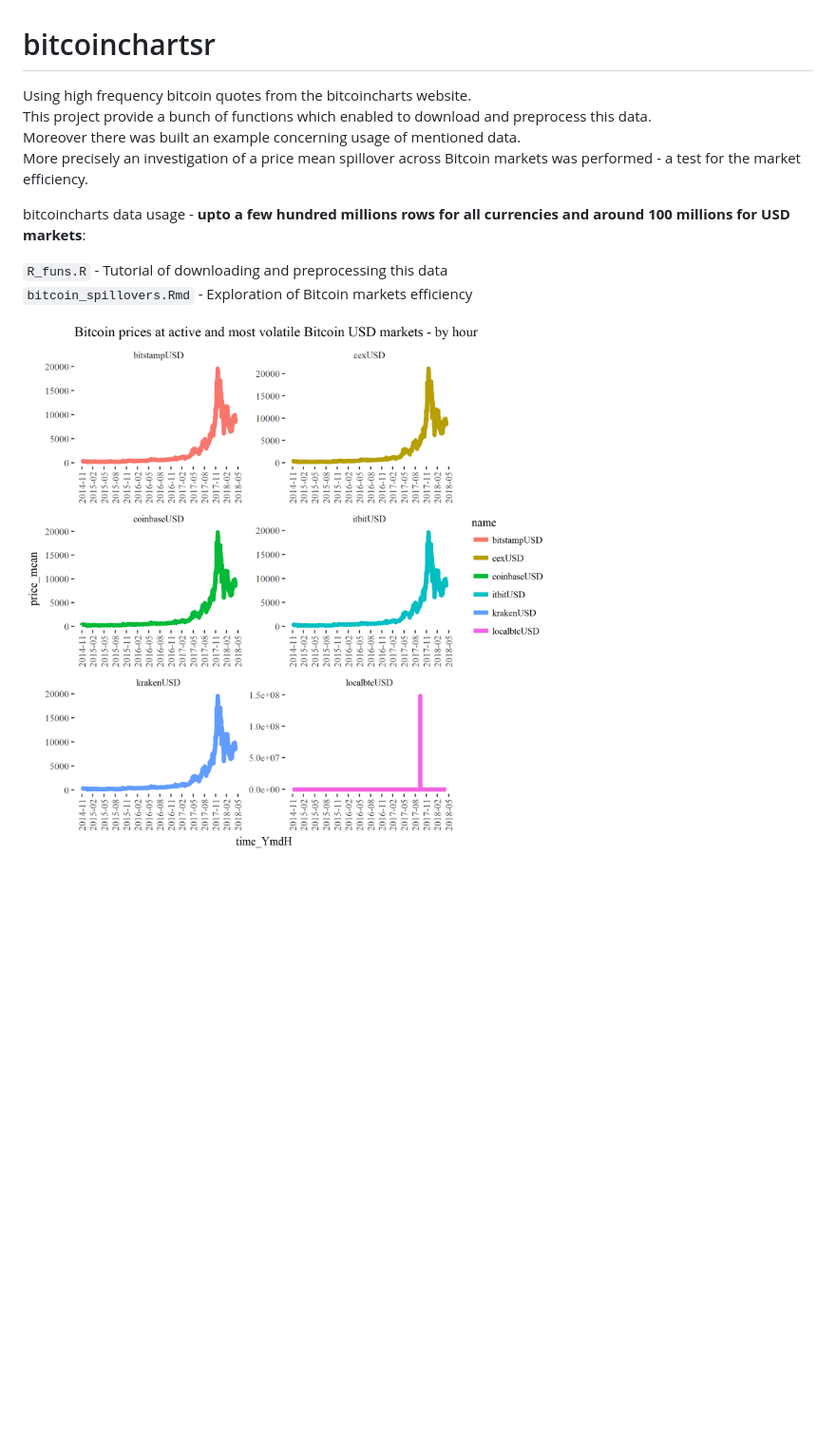
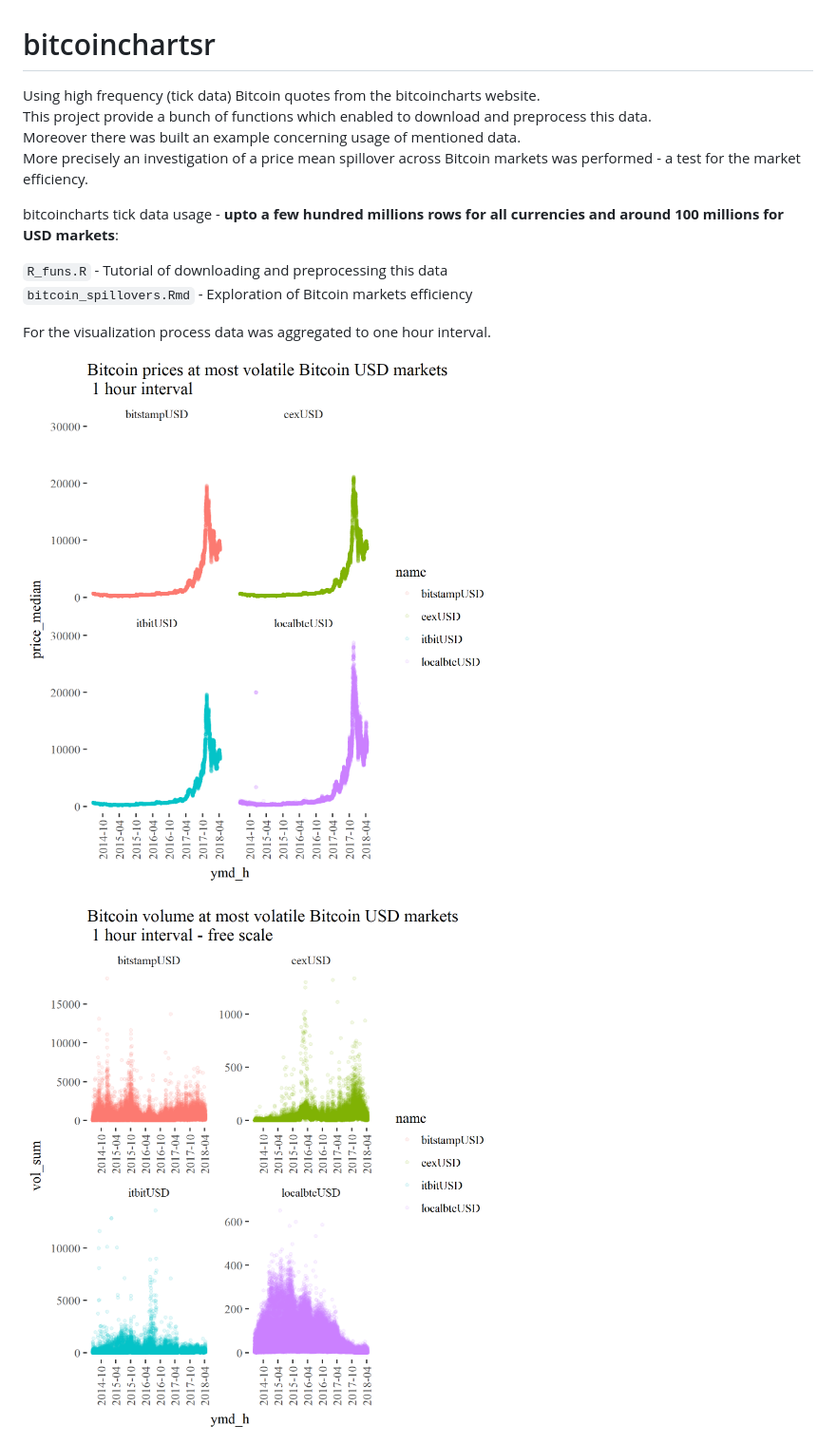
Before and after one commit to Polkas/bitcoinchartsr, a Markdown page: README.md, the part around the change. Shown: that part at 95% size. Drawn GitHub-style; pictures changed too: png/Prices_USD.png, png/Volume_USD.png (added); blank space fills up the shorter version.

```diff
--- a/README.md
+++ b/README.md
@@ -1,15 +1,19 @@
 # bitcoinchartsr
 
-Using high frequency bitcoin quotes from the bitcoincharts website.
+Using high frequency (tick data) Bitcoin quotes from the bitcoincharts website.
 This project provide a bunch of functions which enabled to download and preprocess this data.
 Moreover there was built an example concerning usage of mentioned data.
 More precisely an investigation of a price mean spillover across Bitcoin markets was performed - a test for the market efficiency.
 
-bitcoincharts data usage - **upto a few hundred millions rows for all currencies and around 100 millions for USD markets**:
+bitcoincharts tick data usage - **upto a few hundred millions rows for all currencies and around 100 millions for USD markets**:
 
 `R_funs.R` - Tutorial of downloading and preprocessing this data
 `bitcoin_spillovers.Rmd` - Exploration of Bitcoin markets efficiency
 
+For the visualization process data was aggregated to one hour interval.
+
 ![Bitcoin prices](./png/Prices_USD.png)
 
+![Bitcoin returns](./png/Volume_USD.png)
+
 ![Bitcoin returns](./png/Returns_USD.png)
```
Also changed, not shown: png/Returns_USD.png, 2 other files.
